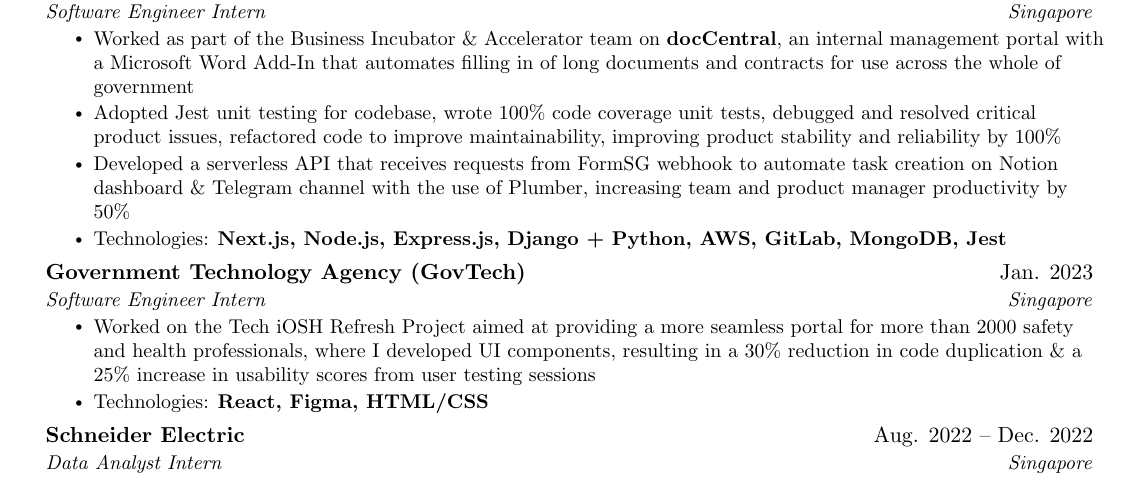
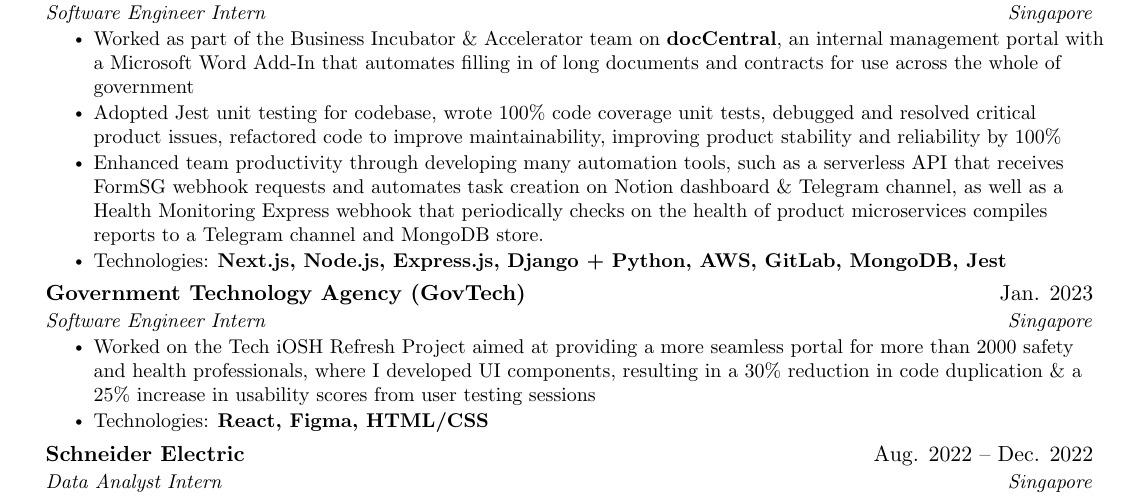
Before and after one commit to safarinexus/edgr-resume, a LaTeX CV (edgr_resume.tex): part of page 1 of 2, cut so that both start at the same text. Compiled offline with pdfLaTeX.

Commit message:
updated resume

```diff
--- a/edgr_resume.tex
+++ b/edgr_resume.tex
@@ -151,7 +151,7 @@
     \resumeItemListStart
       \resumeItem{Worked as part of the Business Incubator \& Accelerator team on \textbf{docCentral}, an internal management portal with a Microsoft Word Add-In that automates filling in of long documents and contracts for use across the whole of government}
       \resumeItem{Adopted Jest unit testing for codebase, wrote 100\% code coverage unit tests, debugged and resolved critical product issues, refactored code to improve maintainability, improving product stability and reliability by 100\%}
-      \resumeItem{Developed a serverless API that receives requests from FormSG webhook to automate task creation on Notion dashboard \& Telegram channel with the use of Plumber, increasing team and product manager productivity by 50\%}
+      \resumeItem{Enhanced team productivity through developing many automation tools, such as a serverless API that receives FormSG webhook requests and automates task creation on Notion dashboard \& Telegram channel, as well as a Health Monitoring Express webhook that periodically checks on the health of product microservices compiles reports to a Telegram channel and MongoDB store.}
       \resumeItem{Technologies: \textbf{Next.js, Node.js, Express.js, Django + Python, AWS, GitLab, MongoDB, Jest}}
     \resumeItemListEnd
 
```
Also changed, not shown: edgr_resume.pdf, 4 other files.
